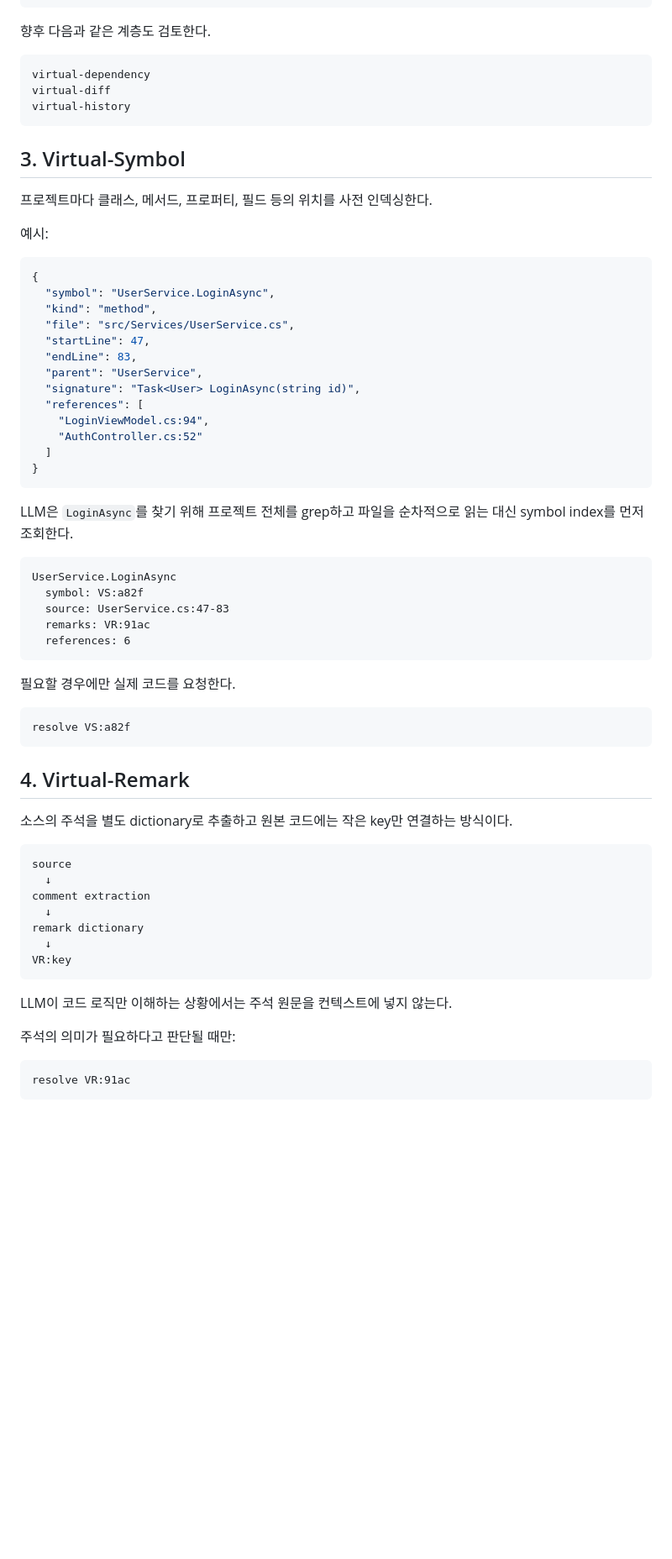
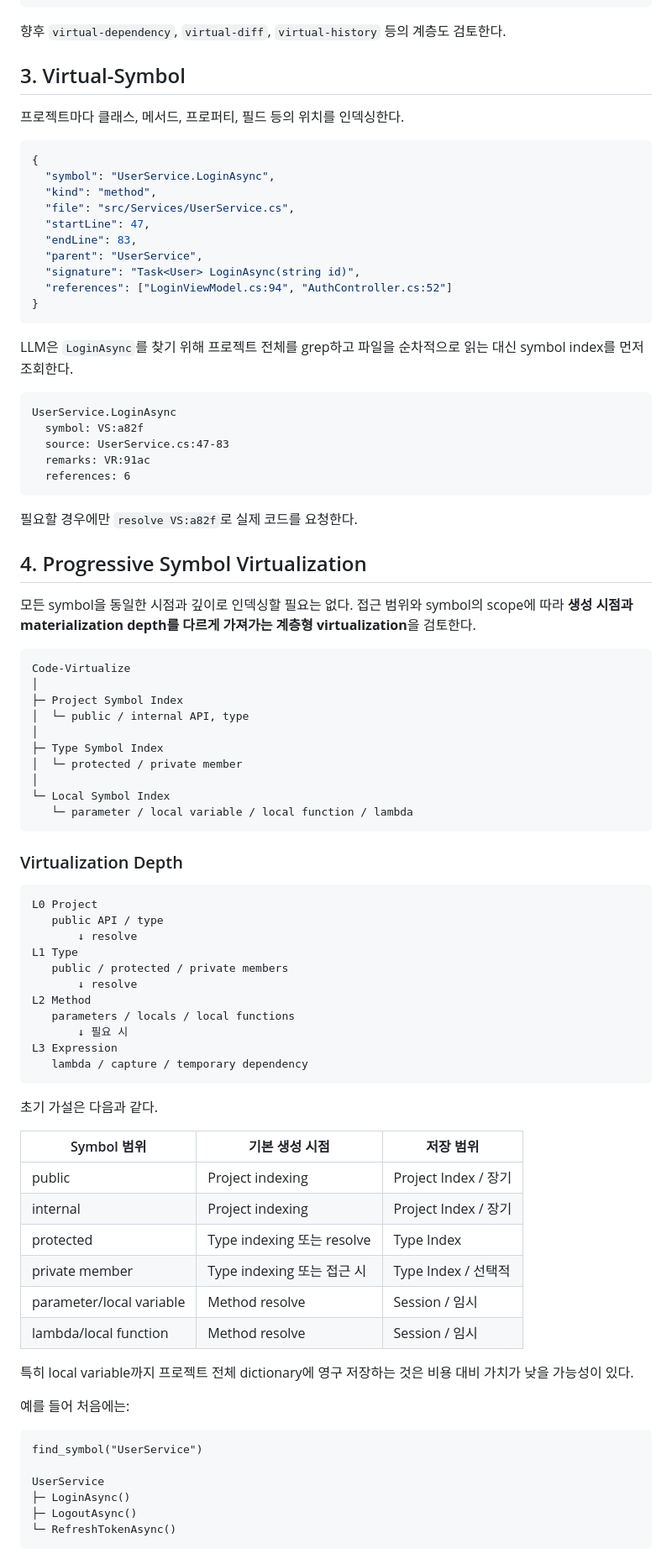
Before and after one commit to jaywapp/wiki, a Markdown page: ai/harness/code-virtualize.md, the part around one of its changes. Shown at 84% size. Drawn GitHub-style; blank space fills up the shorter version.

Commit message:
docs: add progressive symbol virtualization

````diff
--- a/ai/harness/code-virtualize.md
+++ b/ai/harness/code-virtualize.md
@@ -52,19 +52,11 @@ code-virtualize
    └─ virtual key / symbol → 실제 source fragment 반환
 ```
 
-향후 다음과 같은 계층도 검토한다.
-
-```text
-virtual-dependency
-virtual-diff
-virtual-history
-```
+향후 `virtual-dependency`, `virtual-diff`, `virtual-history` 등의 계층도 검토한다.
 
 ## 3. Virtual-Symbol
 
-프로젝트마다 클래스, 메서드, 프로퍼티, 필드 등의 위치를 사전 인덱싱한다.
-
-예시:
+프로젝트마다 클래스, 메서드, 프로퍼티, 필드 등의 위치를 인덱싱한다.
 
 ```json
 {
@@ -75,10 +67,7 @@ virtual-history
   "endLine": 83,
   "parent": "UserService",
   "signature": "Task<User> LoginAsync(string id)",
-  "references": [
-    "LoginViewModel.cs:94",
-    "AuthController.cs:52"
-  ]
+  "references": ["LoginViewModel.cs:94", "AuthController.cs:52"]
 }
 ```
 
@@ -92,31 +81,62 @@ UserService.LoginAsync
   references: 6
 ```
 
-필요할 경우에만 실제 코드를 요청한다.
+필요할 경우에만 `resolve VS:a82f`로 실제 코드를 요청한다.
+
+## 4. Progressive Symbol Virtualization
+
+모든 symbol을 동일한 시점과 깊이로 인덱싱할 필요는 없다. 접근 범위와 symbol의 scope에 따라 **생성 시점과 materialization depth를 다르게 가져가는 계층형 virtualization**을 검토한다.
 
 ```text
-resolve VS:a82f
+Code-Virtualize
+│
+├─ Project Symbol Index
+│  └─ public / internal API, type
+│
+├─ Type Symbol Index
+│  └─ protected / private member
+│
+└─ Local Symbol Index
+   └─ parameter / local variable / local function / lambda
 ```
 
-## 4. Virtual-Remark
-
-소스의 주석을 별도 dictionary로 추출하고 원본 코드에는 작은 key만 연결하는 방식이다.
+### Virtualization Depth
 
 ```text
-source
-  ↓
-comment extraction
-  ↓
-remark dictionary
-  ↓
-VR:key
+L0 Project
+   public API / type
+       ↓ resolve
+L1 Type
+   public / protected / private members
+       ↓ resolve
+L2 Method
+   parameters / locals / local functions
+       ↓ 필요 시
+L3 Expression
+   lambda / capture / temporary dependency
 ```
 
-LLM이 코드 로직만 이해하는 상황에서는 주석 원문을 컨텍스트에 넣지 않는다.
+초기 가설은 다음과 같다.
 
-주석의 의미가 필요하다고 판단될 때만:
+| Symbol 범위 | 기본 생성 시점 | 저장 범위 |
+|---|---|---|
+| public | Project indexing | Project Index / 장기 |
+| internal | Project indexing | Project Index / 장기 |
+| protected | Type indexing 또는 resolve | Type Index |
+| private member | Type indexing 또는 접근 시 | Type Index / 선택적 |
+| parameter/local variable | Method resolve | Session / 임시 |
+| lambda/local function | Method resolve | Session / 임시 |
+
+특히 local variable까지 프로젝트 전체 dictionary에 영구 저장하는 것은 비용 대비 가치가 낮을 가능성이 있다.
+
+예를 들어 처음에는:
 
 ```text
-resolve VR:91ac
+find_symbol("UserService")
+
+UserService
+├─ LoginAsync()
+├─ LogoutAsync()
+└─ RefreshTokenAsync()
 ```
 
````
Also changed, not shown: other parts of ai/harness/code-virtualize.md (+52 -55 lines).
